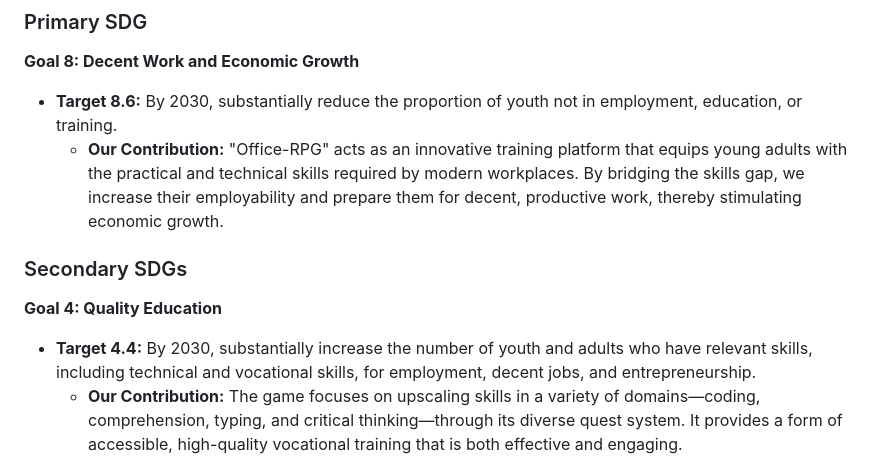
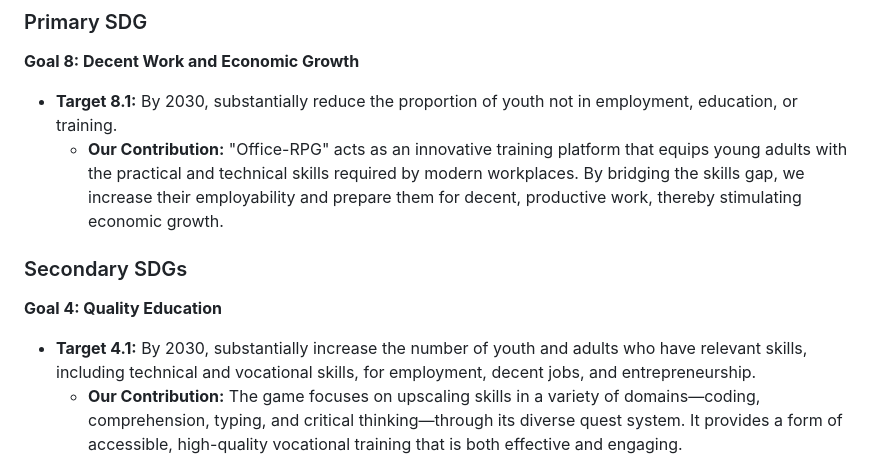
Before and after one commit to OverClockerz/Codifier, a Markdown page: README.md, the part around the change. Rendered like a GitHub page.

Commit message:
Update SDG targets in README.md

```diff
--- a/README.md
+++ b/README.md
@@ -16,14 +16,14 @@ Our solution directly contributes to the following United Nations Sustainable De
 
 **Goal 8: Decent Work and Economic Growth**
 
-- **Target 8.6:** By 2030, substantially reduce the proportion of youth not in employment, education, or training.
+- **Target 8.1:** By 2030, substantially reduce the proportion of youth not in employment, education, or training.
   - **Our Contribution:** "Office-RPG" acts as an innovative training platform that equips young adults with the practical and technical skills required by modern workplaces. By bridging the skills gap, we increase their employability and prepare them for decent, productive work, thereby stimulating economic growth.
 
 ### Secondary SDGs
 
 **Goal 4: Quality Education**
 
-- **Target 4.4:** By 2030, substantially increase the number of youth and adults who have relevant skills, including technical and vocational skills, for employment, decent jobs, and entrepreneurship.
+- **Target 4.1:** By 2030, substantially increase the number of youth and adults who have relevant skills, including technical and vocational skills, for employment, decent jobs, and entrepreneurship.
   - **Our Contribution:** The game focuses on upscaling skills in a variety of domains—coding, comprehension, typing, and critical thinking—through its diverse quest system. It provides a form of accessible, high-quality vocational training that is both effective and engaging.
 
 **Goal 9: Industry, Innovation, and Infrastructure**
```
